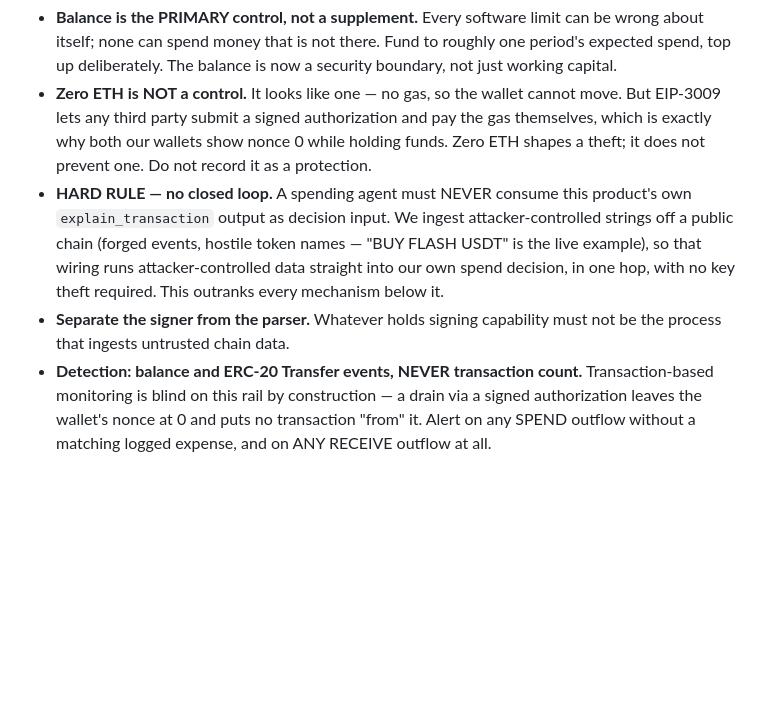
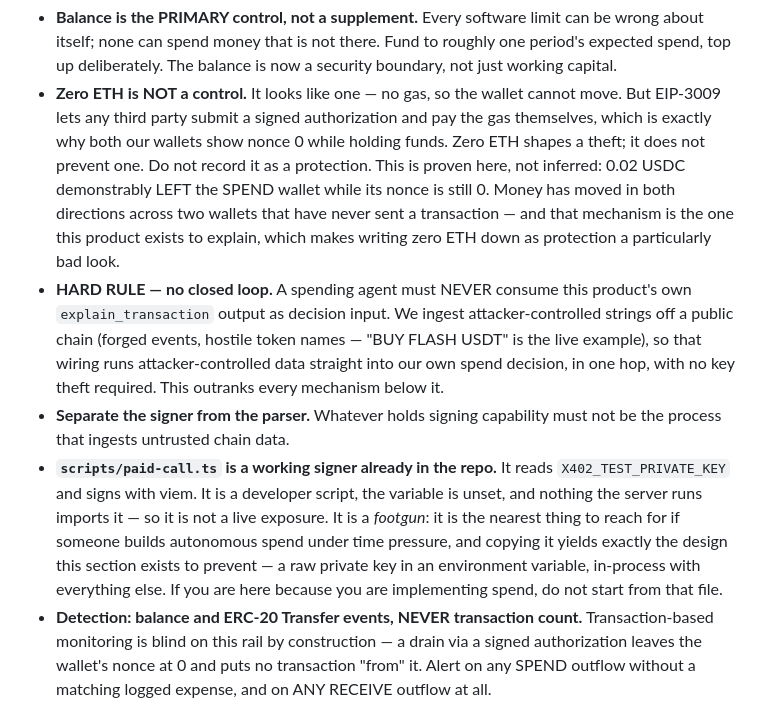
Before and after one commit to 0200project/base-tx-explain, a Markdown page: docs/security.md, the part around the change. Drawn GitHub-style; blank space fills up the shorter version.

Commit message:
Record the signer already sitting in the repo, and prove the zero-ETH point
scripts/paid-call.ts reads a private key and signs with viem. Not a live exposure
- the variable is unset and the server does not import it - but it is the nearest
file to reach for if someone builds autonomous spend in a hurry, and copying it
produces exactly the design section 9 exists to prevent. Worth knowing it is
there rather than discovering it in a diff later. Credit to the payments session
for spotting it.

Also upgrades the zero-ETH bullet from inference to proof: 0.02 USDC demonstrably
left the SPEND wallet while its nonce is still 0, so money has moved in both
directions across two wallets that have never sent a transaction.

Co-Authored-By: Claude Opus 4.8 <noreply@anthropic.com>

```diff
--- a/docs/security.md
+++ b/docs/security.md
@@ -348,7 +348,11 @@ Settled decisions:
   move. But EIP-3009 lets any third party submit a signed authorization and pay
   the gas themselves, which is exactly why both our wallets show nonce 0 while
   holding funds. Zero ETH shapes a theft; it does not prevent one. Do not record
-  it as a protection.
+  it as a protection. This is proven here, not inferred: 0.02 USDC demonstrably
+  LEFT the SPEND wallet while its nonce is still 0. Money has moved in both
+  directions across two wallets that have never sent a transaction — and that
+  mechanism is the one this product exists to explain, which makes writing zero
+  ETH down as protection a particularly bad look.
 - **HARD RULE — no closed loop.** A spending agent must NEVER consume this
   product's own `explain_transaction` output as decision input. We ingest
   attacker-controlled strings off a public chain (forged events, hostile token
@@ -357,6 +361,14 @@ Settled decisions:
   no key theft required. This outranks every mechanism below it.
 - **Separate the signer from the parser.** Whatever holds signing capability must
   not be the process that ingests untrusted chain data.
+- **`scripts/paid-call.ts` is a working signer already in the repo.** It reads
+  `X402_TEST_PRIVATE_KEY` and signs with viem. It is a developer script, the
+  variable is unset, and nothing the server runs imports it — so it is not a live
+  exposure. It is a *footgun*: it is the nearest thing to reach for if someone
+  builds autonomous spend under time pressure, and copying it yields exactly the
+  design this section exists to prevent — a raw private key in an environment
+  variable, in-process with everything else. If you are here because you are
+  implementing spend, do not start from that file.
 - **Detection: balance and ERC-20 Transfer events, NEVER transaction count.**
   Transaction-based monitoring is blind on this rail by construction — a drain via
   a signed authorization leaves the wallet's nonce at 0 and puts no transaction
```
